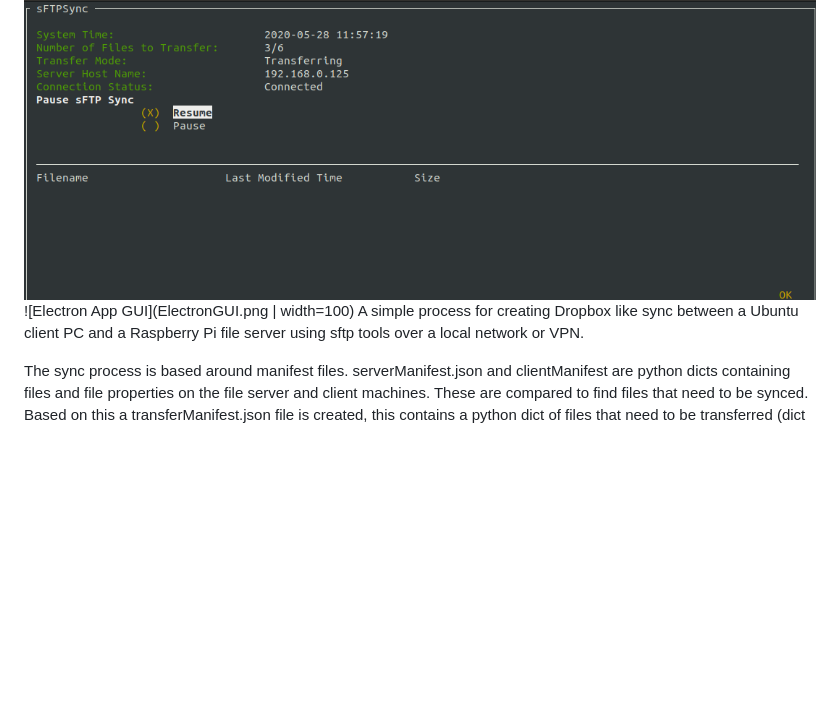
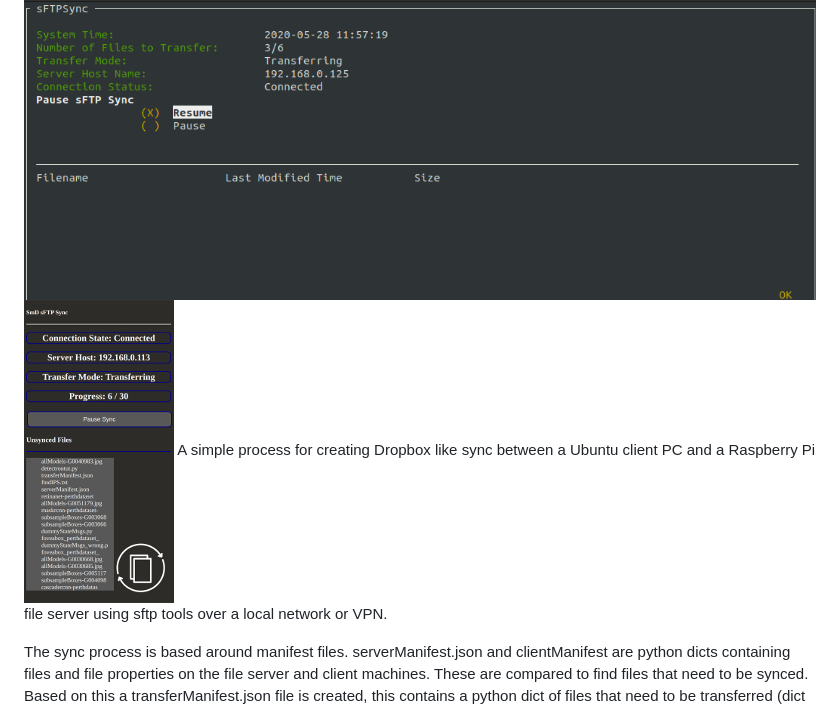
Before and after one commit to camhodges101/ftpsync, a Markdown page: README.md, the part around the change. Rendered like a GitHub page; pictures changed too: ElectronGUI.png; blank space fills up the shorter version.

```diff
--- a/README.md
+++ b/README.md
@@ -1,6 +1,6 @@
 # ftpsync
 ![npyscreen based GUI](GUI.png)
-![Electron App GUI](ElectronGUI.png | width=100)
+![Electron App GUI](ElectronGUI.png)
 A simple process for creating Dropbox like sync between a Ubuntu client PC and a Raspberry Pi file server using sftp tools over a local network or VPN.
 
 The sync process is based around manifest files. serverManifest.json and clientManifest are python dicts containing files and file properties on the file server and client machines. These are compared to find files that need to be synced. Based on this a transferManifest.json file is created, this contains a python dict of files that need to be transferred (dict keys are the SHA256 hash of each file) and a dict of files that need to be archived. The client machine iterates through this dict and uses sftp to transfer the files necessary.
```
